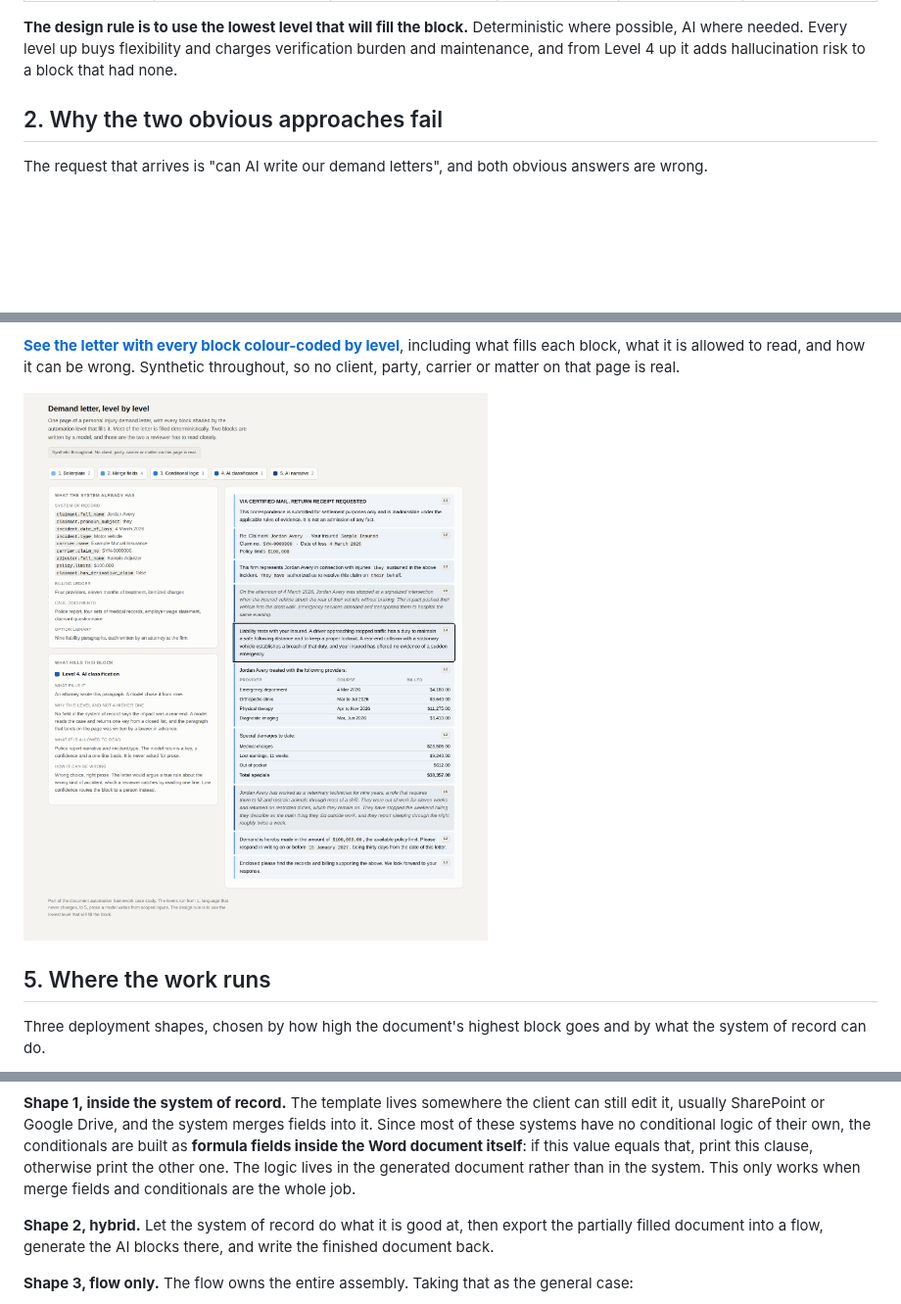
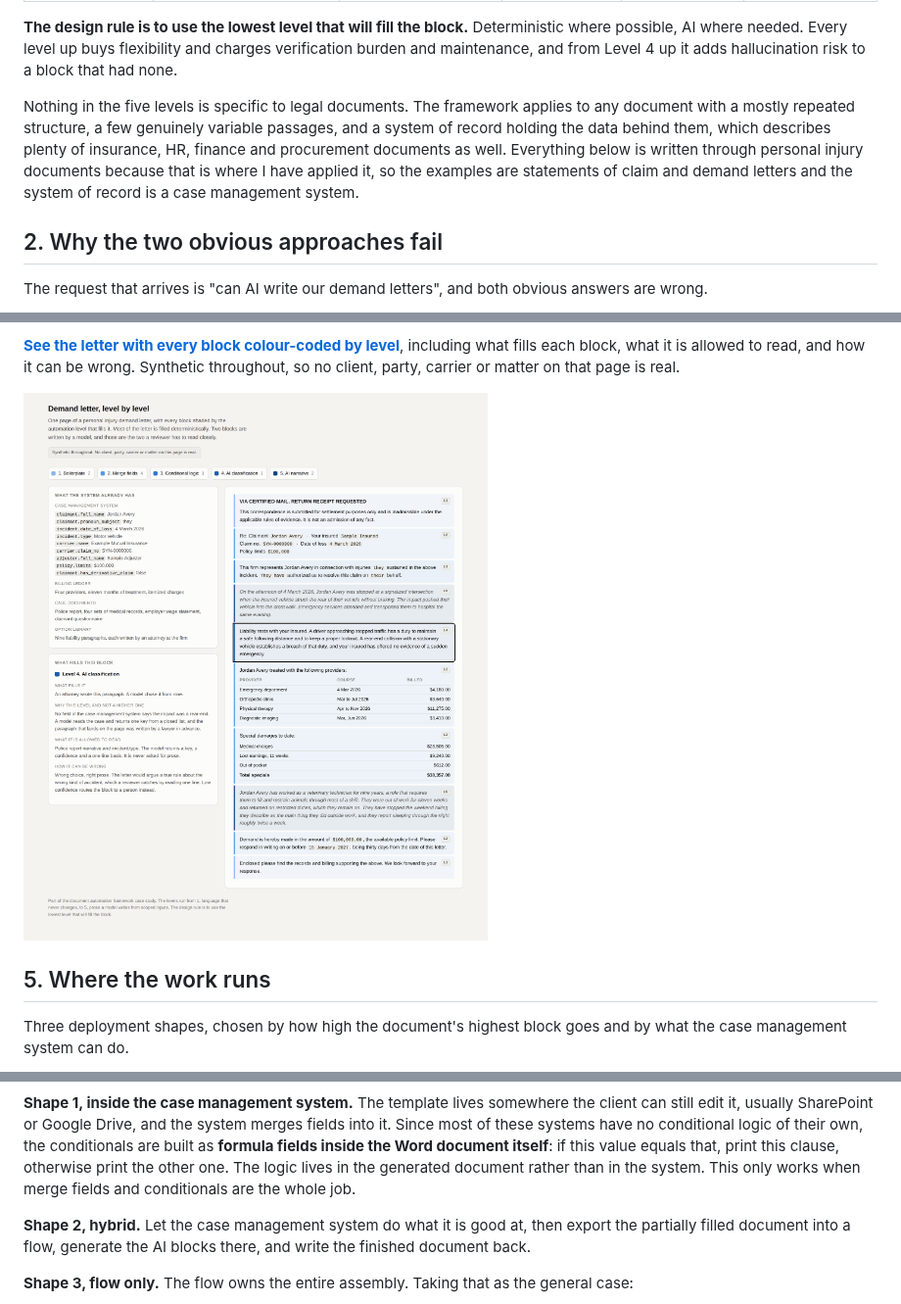
Before and after one commit to laraderosa-lab/laraderosa-solutions, a Markdown page: document-generation/README.md, 3 parts joined by grey strips. Shown at 98% size. Drawn GitHub-style; pictures changed too: document-generation/assets/demand-letter-levels.png; blank space fills up the shorter version.

````diff
--- a/document-generation/README.md
+++ b/document-generation/README.md
@@ -43,6 +43,13 @@ Every block of a document (a section, a paragraph, a line) gets assigned to one
 **The design rule is to use the lowest level that will fill the block.** Deterministic where
 possible, AI where needed. Every level up buys flexibility and charges verification burden and
 maintenance, and from Level 4 up it adds hallucination risk to a block that had none.
+
+Nothing in the five levels is specific to legal documents. The framework applies to any
+document with a mostly repeated structure, a few genuinely variable passages, and a system of
+record holding the data behind them, which describes plenty of insurance, HR, finance and
+procurement documents as well. Everything below is written through personal injury documents
+because that is where I have applied it, so the examples are statements of claim and demand
+letters and the system of record is a case management system.
 
 ## 2. Why the two obvious approaches fail
 
@@ -134,7 +141,7 @@ throughout, so no client, party, carrier or matter on that page is real.
 ## 5. Where the work runs
 
 Three deployment shapes, chosen by how high the document's highest block goes and by what the
-system of record can do.
+case management system can do.
 
 ```mermaid
 flowchart TB
@@ -144,14 +151,14 @@ flowchart TB
     B -->|"Levels 4 or 5,<br/>system in the way"| E["Shape 3: flow only<br/>flow assembles the whole document"]
 ```
 
-**Shape 1, inside the system of record.** The template lives somewhere the client can still
+**Shape 1, inside the case management system.** The template lives somewhere the client can still
 edit it, usually SharePoint or Google Drive, and the system merges fields into it. Since most
 of these systems have no conditional logic of their own, the conditionals are built as
 **formula fields inside the Word document itself**: if this value equals that, print this
 clause, otherwise print the other one. The logic lives in the generated document rather than in
 the system. This only works when merge fields and conditionals are the whole job.
 
-**Shape 2, hybrid.** Let the system of record do what it is good at, then export the partially
+**Shape 2, hybrid.** Let the case management system do what it is good at, then export the partially
 filled document into a flow, generate the AI blocks there, and write the finished document
 back.
 
````
Also changed, not shown: other parts of document-generation/README.md (+9 -9 lines), document-generation/assets/demand-letter-levels-dark.png, 1 other file.
